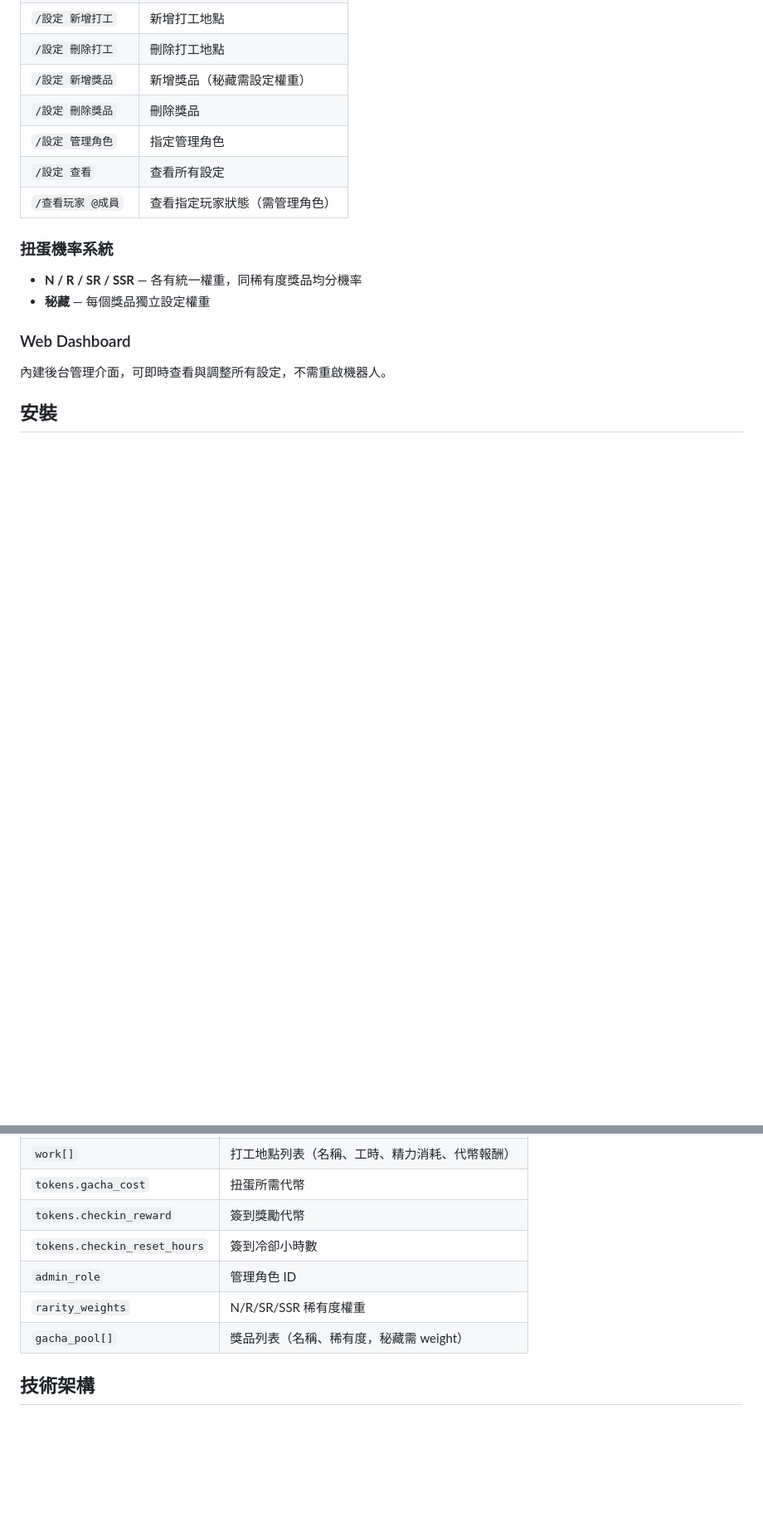
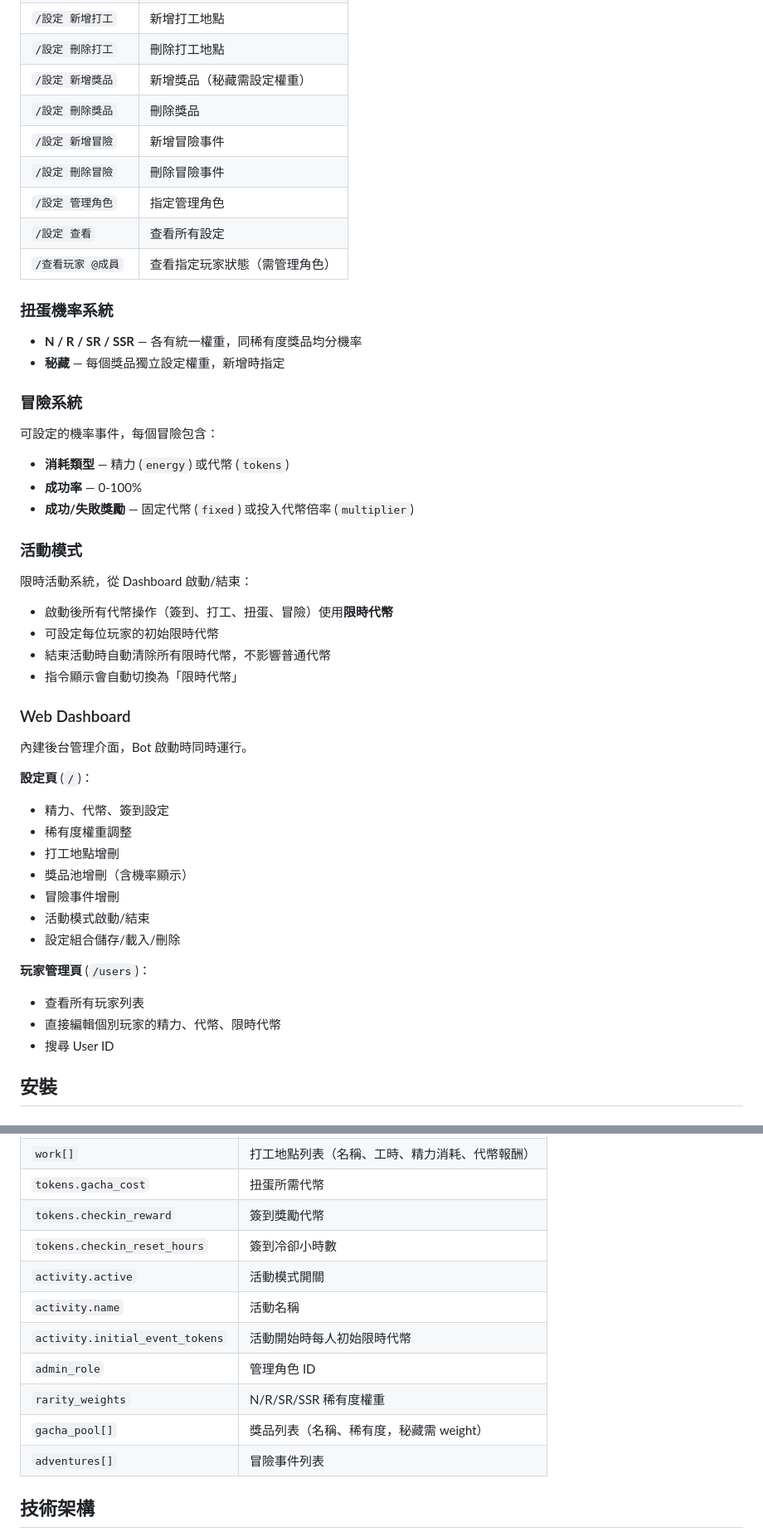
Before and after one commit to fenganthony/gacha-bot, a Markdown page: README.md, 2 parts joined by grey strips. Shown at 83% size. Rendered like a GitHub page; blank space fills up the shorter version.

Commit message:
Update README with adventure, activity mode, presets, and user management docs
Co-Authored-By: Claude Opus 4.6 (1M context) <noreply@anthropic.com>

```diff
--- a/README.md
+++ b/README.md
@@ -30,6 +33,8 @@ Discord 轉蛋（扭蛋）機器人，包含精力、打工、代幣與扭蛋系
 | `/設定 刪除打工` | 刪除打工地點 |
 | `/設定 新增獎品` | 新增獎品（秘藏需設定權重） |
 | `/設定 刪除獎品` | 刪除獎品 |
+| `/設定 新增冒險` | 新增冒險事件 |
+| `/設定 刪除冒險` | 刪除冒險事件 |
 | `/設定 管理角色` | 指定管理角色 |
 | `/設定 查看` | 查看所有設定 |
 | `/查看玩家 @成員` | 查看指定玩家狀態（需管理角色） |
@@ -37,11 +42,40 @@ Discord 轉蛋（扭蛋）機器人，包含精力、打工、代幣與扭蛋系
 ### 扭蛋機率系統
 
 - **N / R / SR / SSR** — 各有統一權重，同稀有度獎品均分機率
-- **秘藏** — 每個獎品獨立設定權重
+- **秘藏** — 每個獎品獨立設定權重，新增時指定
+
+### 冒險系統
+
+可設定的機率事件，每個冒險包含：
+- **消耗類型** — 精力 (`energy`) 或代幣 (`tokens`)
+- **成功率** — 0-100%
+- **成功/失敗獎勵** — 固定代幣 (`fixed`) 或投入代幣倍率 (`multiplier`)
+
+### 活動模式
+
+限時活動系統，從 Dashboard 啟動/結束：
+- 啟動後所有代幣操作（簽到、打工、扭蛋、冒險）使用**限時代幣**
+- 可設定每位玩家的初始限時代幣
+- 結束活動時自動清除所有限時代幣，不影響普通代幣
+- 指令顯示會自動切換為「限時代幣」
 
 ### Web Dashboard
 
-內建後台管理介面，可即時查看與調整所有設定，不需重啟機器人。
+內建後台管理介面，Bot 啟動時同時運行。
+
+**設定頁** (`/`)：
+- 精力、代幣、簽到設定
+- 稀有度權重調整
+- 打工地點增刪
+- 獎品池增刪（含機率顯示）
+- 冒險事件增刪
+- 活動模式啟動/結束
+- 設定組合儲存/載入/刪除
+
+**玩家管理頁** (`/users`)：
+- 查看所有玩家列表
+- 直接編輯個別玩家的精力、代幣、限時代幣
+- 搜尋 User ID
 
 ## 安裝
 
@@ -99,9 +133,13 @@ Bot 和 Dashboard 會同時啟動：
 | `tokens.gacha_cost` | 扭蛋所需代幣 |
 | `tokens.checkin_reward` | 簽到獎勵代幣 |
 | `tokens.checkin_reset_hours` | 簽到冷卻小時數 |
+| `activity.active` | 活動模式開關 |
+| `activity.name` | 活動名稱 |
+| `activity.initial_event_tokens` | 活動開始時每人初始限時代幣 |
 | `admin_role` | 管理角色 ID |
 | `rarity_weights` | N/R/SR/SSR 稀有度權重 |
 | `gacha_pool[]` | 獎品列表（名稱、稀有度，秘藏需 weight） |
+| `adventures[]` | 冒險事件列表 |
 
 ## 技術架構
 
```
Also changed, not shown: other parts of README.md (+4 -1 lines).
